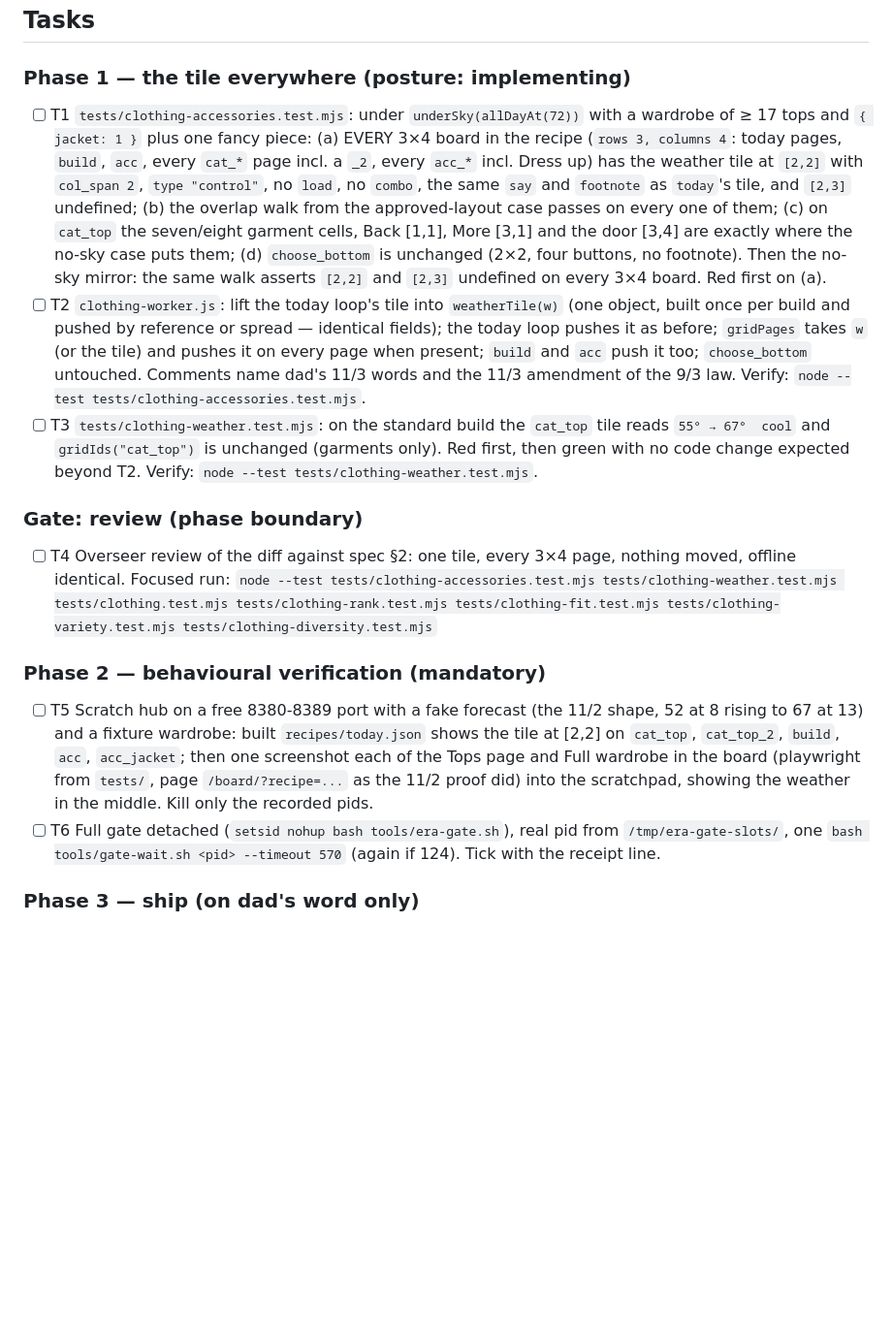
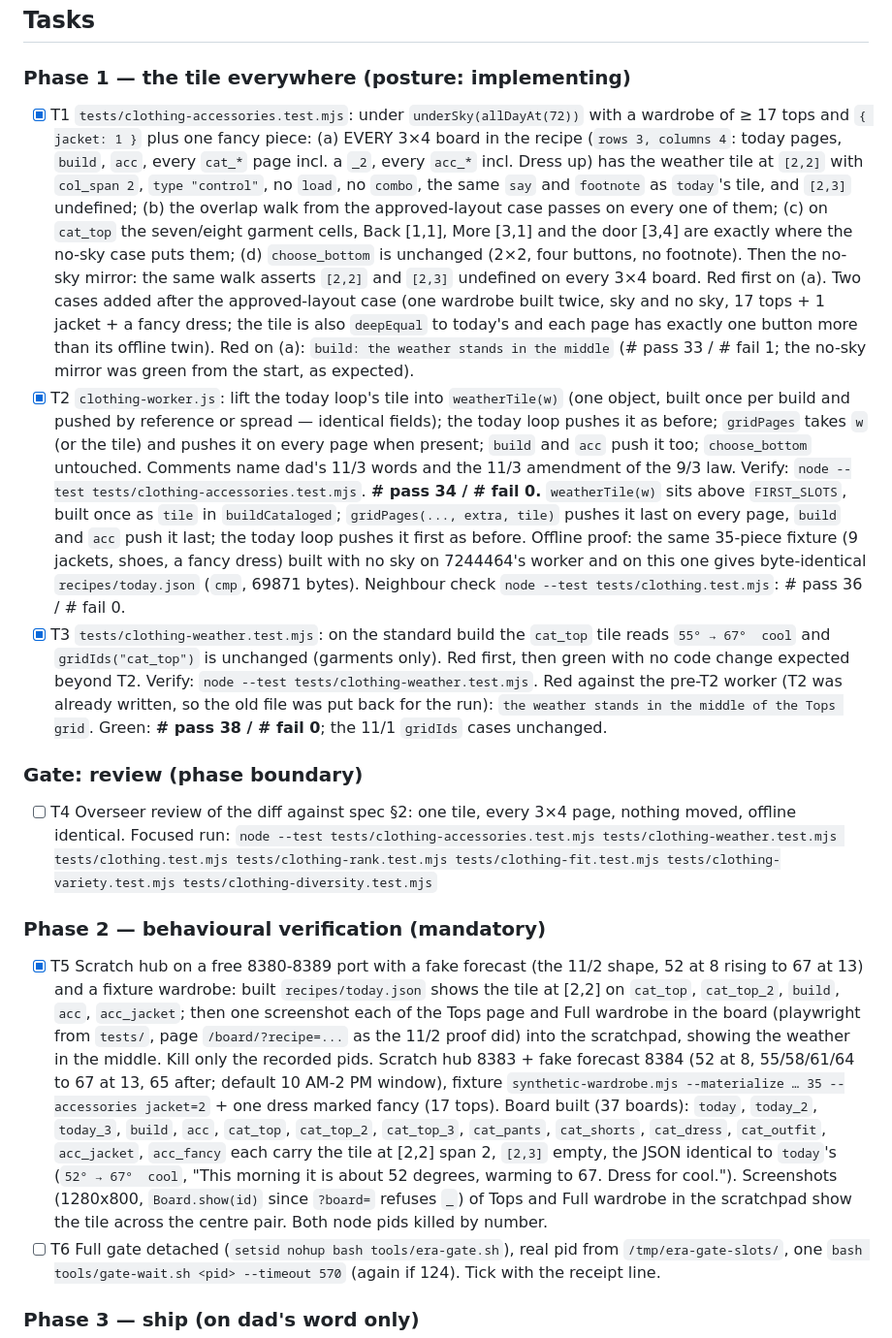
Before and after one commit to nauerhahn26/era-hub, a Markdown page: docs/plans/2026-11-03-weather-centre-plan.md, the part around the change. Shown at 97% size. Drawn GitHub-style; blank space fills up the shorter version.

Commit message:
weather centre: plan T1-T3 and T5 ticked with the red messages, green lines and scratch-hub observations

```diff
--- a/docs/plans/2026-11-03-weather-centre-plan.md
+++ b/docs/plans/2026-11-03-weather-centre-plan.md
@@ -48,7 +48,7 @@ Branch `feat/weather-centre`, worktree `era-hub--wt-weather-centre` (from master
 
 ### Phase 1 — the tile everywhere (posture: implementing)
 
-- [ ] T1 `tests/clothing-accessories.test.mjs`: under `underSky(allDayAt(72))` with a
+- [x] T1 `tests/clothing-accessories.test.mjs`: under `underSky(allDayAt(72))` with a
       wardrobe of ≥ 17 tops and `{ jacket: 1 }` plus one fancy piece: (a) EVERY 3×4
       board in the recipe (`rows 3, columns 4`: today pages, `build`, `acc`, every
       `cat_*` page incl. a `_2`, every `acc_*` incl. Dress up) has the weather tile at
@@ -59,16 +59,31 @@ Branch `feat/weather-centre`, worktree `era-hub--wt-weather-centre` (from master
       exactly where the no-sky case puts them; (d) `choose_bottom` is unchanged (2×2,
       four buttons, no footnote). Then the no-sky mirror: the same walk asserts `[2,2]`
       and `[2,3]` undefined on every 3×4 board. Red first on (a).
-- [ ] T2 `clothing-worker.js`: lift the today loop's tile into `weatherTile(w)` (one
+      Two cases added after the approved-layout case (one wardrobe built twice, sky and no
+      sky, 17 tops + 1 jacket + a fancy dress; the tile is also `deepEqual` to today's and
+      each page has exactly one button more than its offline twin). Red on (a):
+      `build: the weather stands in the middle` (# pass 33 / # fail 1; the no-sky mirror
+      was green from the start, as expected).
+- [x] T2 `clothing-worker.js`: lift the today loop's tile into `weatherTile(w)` (one
       object, built once per build and pushed by reference or spread — identical
       fields); the today loop pushes it as before; `gridPages` takes `w` (or the tile)
       and pushes it on every page when present; `build` and `acc` push it too;
       `choose_bottom` untouched. Comments name dad's 11/3 words and the 11/3 amendment
       of the 9/3 law. Verify: `node --test tests/clothing-accessories.test.mjs`.
-- [ ] T3 `tests/clothing-weather.test.mjs`: on the standard build the `cat_top` tile
+      **# pass 34 / # fail 0.** `weatherTile(w)` sits above `FIRST_SLOTS`, built once as
+      `tile` in `buildCataloged`; `gridPages(..., extra, tile)` pushes it last on every page,
+      `build` and `acc` push it last; the today loop pushes it first as before. Offline
+      proof: the same 35-piece fixture (9 jackets, shoes, a fancy dress) built with no sky
+      on 7244464's worker and on this one gives byte-identical `recipes/today.json`
+      (`cmp`, 69871 bytes). Neighbour check `node --test tests/clothing.test.mjs`: # pass 36 /
+      # fail 0.
+- [x] T3 `tests/clothing-weather.test.mjs`: on the standard build the `cat_top` tile
       reads `55° → 67°  cool` and `gridIds("cat_top")` is unchanged (garments only).
       Red first, then green with no code change expected beyond T2.
       Verify: `node --test tests/clothing-weather.test.mjs`.
+      Red against the pre-T2 worker (T2 was already written, so the old file was put back
+      for the run): `the weather stands in the middle of the Tops grid`. Green:
+      **# pass 38 / # fail 0**; the 11/1 `gridIds` cases unchanged.
 
 ### Gate: review (phase boundary)
 
@@ -78,12 +93,22 @@ Branch `feat/weather-centre`, worktree `era-hub--wt-weather-centre` (from master
 
 ### Phase 2 — behavioural verification (mandatory)
 
-- [ ] T5 Scratch hub on a free 8380-8389 port with a fake forecast (the 11/2 shape,
+- [x] T5 Scratch hub on a free 8380-8389 port with a fake forecast (the 11/2 shape,
       52 at 8 rising to 67 at 13) and a fixture wardrobe: built `recipes/today.json`
       shows the tile at [2,2] on `cat_top`, `cat_top_2`, `build`, `acc`, `acc_jacket`;
       then one screenshot each of the Tops page and Full wardrobe in the board
       (playwright from `tests/`, page `/board/?recipe=...` as the 11/2 proof did) into
       the scratchpad, showing the weather in the middle. Kill only the recorded pids.
+      Scratch hub 8383 + fake forecast 8384 (52 at 8, 55/58/61/64 to 67 at 13, 65 after;
+      default 10 AM-2 PM window), fixture `synthetic-wardrobe.mjs --materialize … 35
+      --accessories jacket=2` + one dress marked fancy (17 tops). Board built (37 boards):
+      `today`, `today_2`, `today_3`, `build`, `acc`, `cat_top`, `cat_top_2`, `cat_top_3`,
+      `cat_pants`, `cat_shorts`, `cat_dress`, `cat_outfit`, `acc_jacket`, `acc_fancy` each
+      carry the tile at [2,2] span 2, `[2,3]` empty, the JSON identical to `today`'s
+      (`52° → 67°  cool`, "This morning it is about 52 degrees, warming to 67. Dress for
+      cool."). Screenshots (1280x800, `Board.show(id)` since `?board=` refuses `_`) of Tops
+      and Full wardrobe in the scratchpad show the tile across the centre pair. Both node
+      pids killed by number.
 - [ ] T6 Full gate detached (`setsid nohup bash tools/era-gate.sh`), real pid from
       `/tmp/era-gate-slots/`, one `bash tools/gate-wait.sh <pid> --timeout 570` (again
       if 124). Tick with the receipt line.
```
